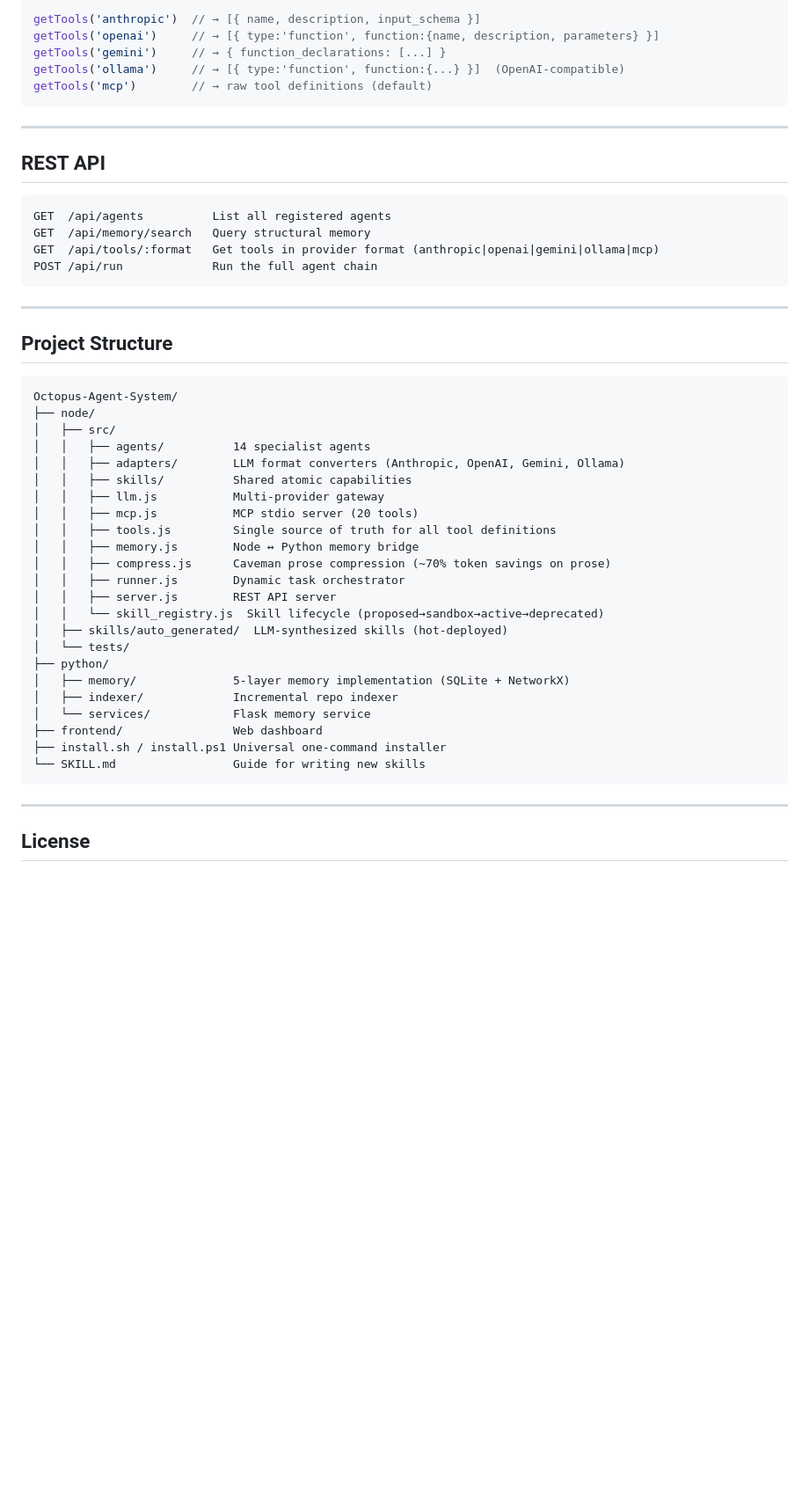
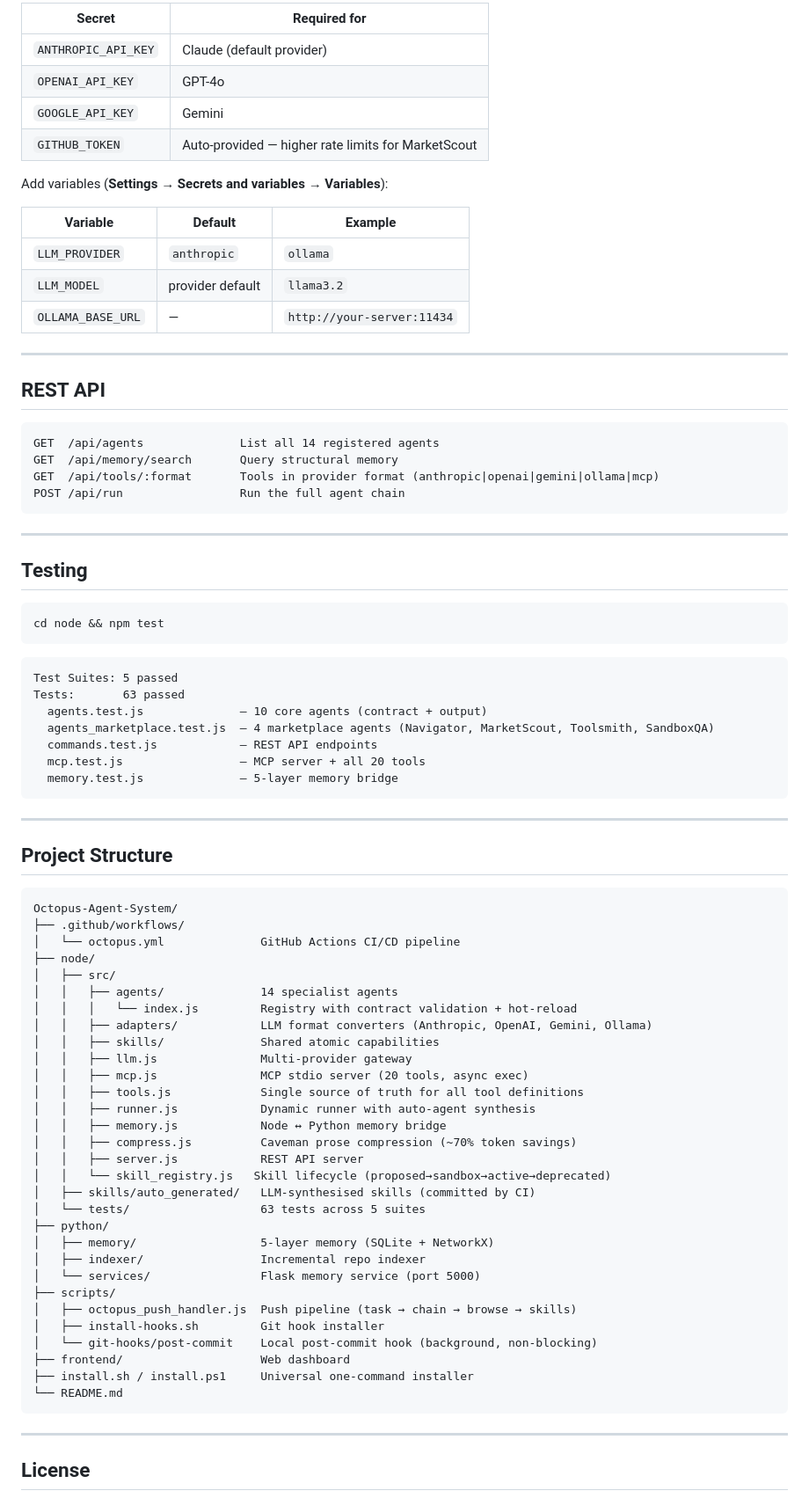
Before and after one commit to Boyapati13/Octopus-Agent-System, a Markdown page: README.md, the part around one of its changes. Shown at 88% size. Drawn GitHub-style; blank space fills up the shorter version.

````diff
--- a/README.md
+++ b/README.md
@@ -223,20 +238,46 @@ const { getTools } = require('./src/adapters');
 
-getTools('anthropic')  // → [{ name, description, input_schema }]
-getTools('openai')     // → [{ type:'function', function:{name, description, parameters} }]
-getTools('gemini')     // → { function_declarations: [...] }
-getTools('ollama')     // → [{ type:'function', function:{...} }]  (OpenAI-compatible)
-getTools('mcp')        // → raw tool definitions (default)
-```
+| Secret | Required for |
+|---|---|
+| `ANTHROPIC_API_KEY` | Claude (default provider) |
+| `OPENAI_API_KEY` | GPT-4o |
+| `GOOGLE_API_KEY` | Gemini |
+| `GITHUB_TOKEN` | Auto-provided — higher rate limits for MarketScout |
+
+Add variables (**Settings → Secrets and variables → Variables**):
+
+| Variable | Default | Example |
+|---|---|---|
+| `LLM_PROVIDER` | `anthropic` | `ollama` |
+| `LLM_MODEL` | provider default | `llama3.2` |
+| `OLLAMA_BASE_URL` | — | `http://your-server:11434` |
 
 ---
 
 ## REST API
 
 ```
-GET  /api/agents          List all registered agents
-GET  /api/memory/search   Query structural memory
-GET  /api/tools/:format   Get tools in provider format (anthropic|openai|gemini|ollama|mcp)
-POST /api/run             Run the full agent chain
+GET  /api/agents              List all 14 registered agents
+GET  /api/memory/search       Query structural memory
+GET  /api/tools/:format       Tools in provider format (anthropic|openai|gemini|ollama|mcp)
+POST /api/run                 Run the full agent chain
+```
+
+---
+
+## Testing
+
+```bash
+cd node && npm test
+```
+
+```
+Test Suites: 5 passed
+Tests:       63 passed
+  agents.test.js              — 10 core agents (contract + output)
+  agents_marketplace.test.js  — 4 marketplace agents (Navigator, MarketScout, Toolsmith, SandboxQA)
+  commands.test.js            — REST API endpoints
+  mcp.test.js                 — MCP server + all 20 tools
+  memory.test.js              — 5-layer memory bridge
 ```
 
 ---
@@ -245,28 +286,35 @@ POST /api/run             Run the full agent chain
 
 ```
 Octopus-Agent-System/
+├── .github/workflows/
+│   └── octopus.yml              GitHub Actions CI/CD pipeline
 ├── node/
 │   ├── src/
-│   │   ├── agents/          14 specialist agents
-│   │   ├── adapters/        LLM format converters (Anthropic, OpenAI, Gemini, Ollama)
-│   │   ├── skills/          Shared atomic capabilities
-│   │   ├── llm.js           Multi-provider gateway
-│   │   ├── mcp.js           MCP stdio server (20 tools)
-│   │   ├── tools.js         Single source of truth for all tool definitions
-│   │   ├── memory.js        Node ↔ Python memory bridge
-│   │   ├── compress.js      Caveman prose compression (~70% token savings on prose)
-│   │   ├── runner.js        Dynamic task orchestrator
-│   │   ├── server.js        REST API server
-│   │   └── skill_registry.js  Skill lifecycle (proposed→sandbox→active→deprecated)
-│   ├── skills/auto_generated/  LLM-synthesized skills (hot-deployed)
-│   └── tests/
+│   │   ├── agents/              14 specialist agents
+│   │   │   └── index.js         Registry with contract validation + hot-reload
+│   │   ├── adapters/            LLM format converters (Anthropic, OpenAI, Gemini, Ollama)
+│   │   ├── skills/              Shared atomic capabilities
+│   │   ├── llm.js               Multi-provider gateway
+│   │   ├── mcp.js               MCP stdio server (20 tools, async exec)
+│   │   ├── tools.js             Single source of truth for all tool definitions
+│   │   ├── runner.js            Dynamic runner with auto-agent synthesis
+│   │   ├── memory.js            Node ↔ Python memory bridge
+│   │   ├── compress.js          Caveman prose compression (~70% token savings)
+│   │   ├── server.js            REST API server
+│   │   └── skill_registry.js   Skill lifecycle (proposed→sandbox→active→deprecated)
+│   ├── skills/auto_generated/   LLM-synthesised skills (committed by CI)
+│   └── tests/                   63 tests across 5 suites
 ├── python/
-│   ├── memory/              5-layer memory implementation (SQLite + NetworkX)
-│   ├── indexer/             Incremental repo indexer
-│   └── services/            Flask memory service
-├── frontend/                Web dashboard
-├── install.sh / install.ps1 Universal one-command installer
-└── SKILL.md                 Guide for writing new skills
+│   ├── memory/                  5-layer memory (SQLite + NetworkX)
+│   ├── indexer/                 Incremental repo indexer
+│   └── services/                Flask memory service (port 5000)
+├── scripts/
+│   ├── octopus_push_handler.js  Push pipeline (task → chain → browse → skills)
+│   ├── install-hooks.sh         Git hook installer
+│   └── git-hooks/post-commit    Local post-commit hook (background, non-blocking)
+├── frontend/                    Web dashboard
+├── install.sh / install.ps1     Universal one-command installer
+└── README.md
 ```
 
 ---
````
Also changed, not shown: other parts of README.md (+103 -88 lines).
